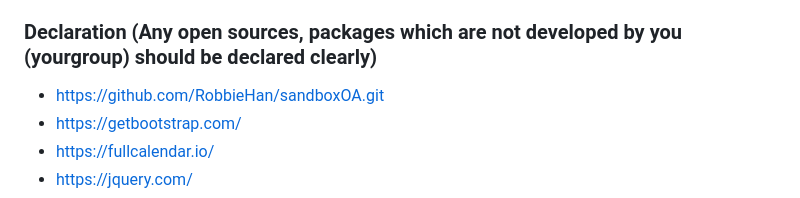
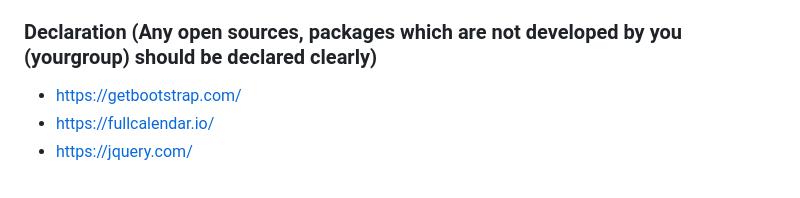
Before and after one commit to xichen715/Schedule_Management_System, a Markdown page: README.md, the part around the change. Drawn GitHub-style.

```diff
--- a/README.md
+++ b/README.md
@@ -119,7 +119,6 @@ https://youtu.be/J4jl96kqq3c?si=_5hBakeiUXCO7lXP
 - Required pakcages: bootstrap 3.3.7, jquery 2.2.3, fullcalendar 3.4.0, Select2 3.5.3
 
 ### Declaration (Any open sources, packages which are not developed by you (yourgroup) should be declared clearly)
-- https://github.com/RobbieHan/sandboxOA.git
 - https://getbootstrap.com/
 - https://fullcalendar.io/
 - https://jquery.com/
```
